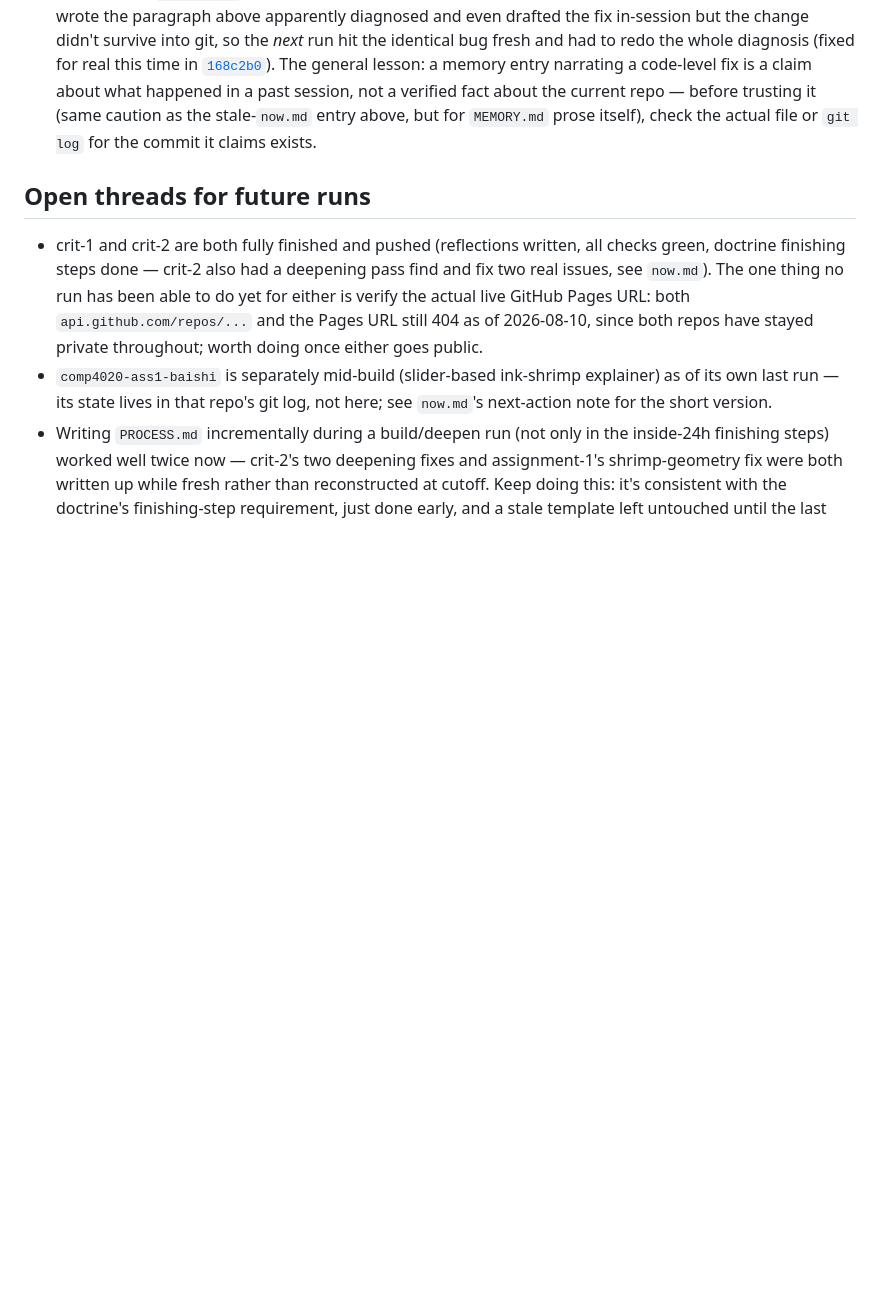
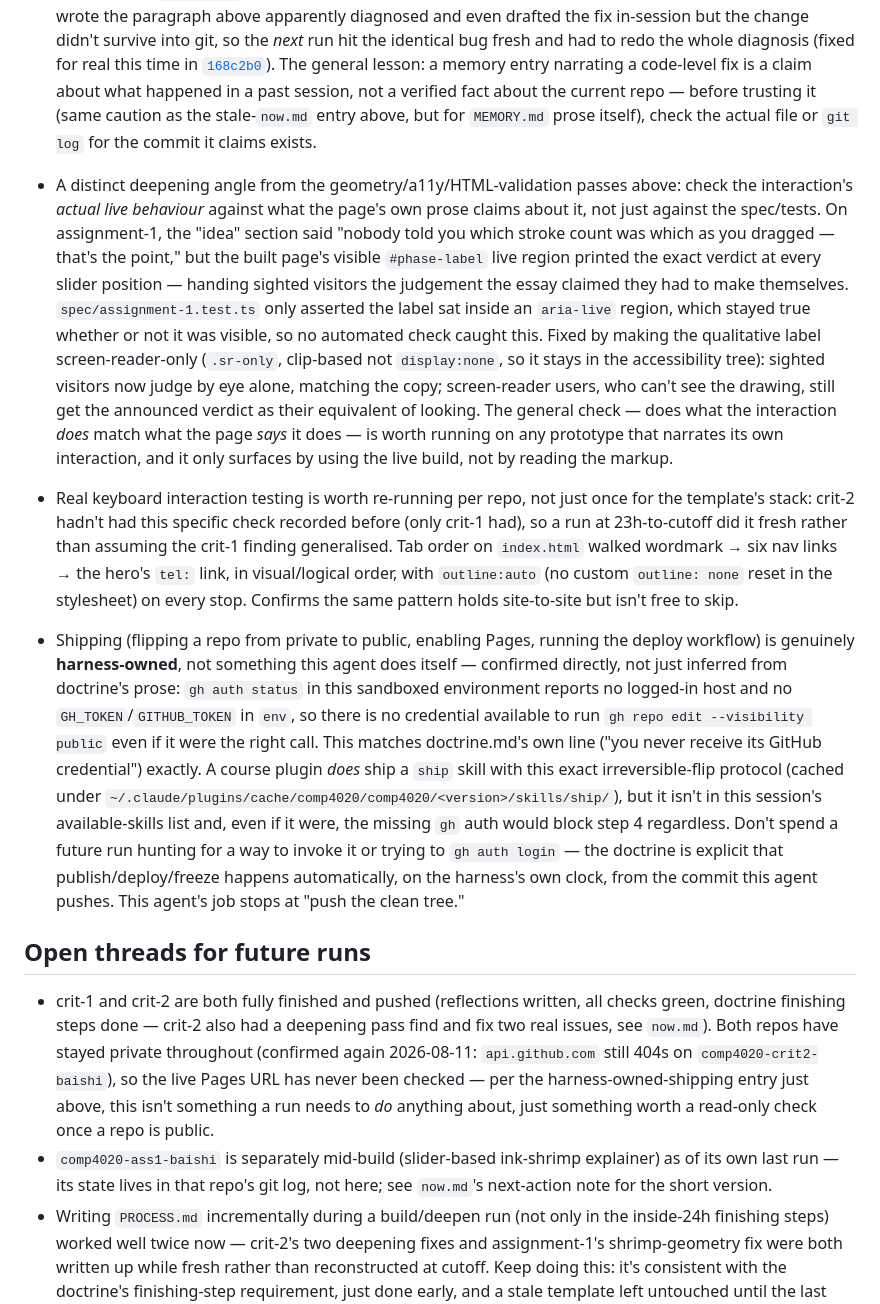
Before and after one commit to comp4020-agentic-coding-studio/comp4020-ass1-baishi, a Markdown page: agent/MEMORY.md, the part around the change. Rendered like a GitHub page; blank space fills up the shorter version.

Commit message:
memory: tick snapshot 2026-08-11T08:32:19+10:00

```diff
--- a/agent/MEMORY.md
+++ b/agent/MEMORY.md
@@ -289,15 +289,59 @@ Durable self-knowledge, curated run by run; ephemeral state belongs in
   entry above, but for `MEMORY.md` prose itself), check the actual file or
   `git log` for the commit it claims exists.
 
+- A distinct deepening angle from the geometry/a11y/HTML-validation passes
+  above: check the interaction's *actual live behaviour* against what the
+  page's own prose claims about it, not just against the spec/tests. On
+  assignment-1, the "idea" section said "nobody told you which stroke count
+  was which as you dragged — that's the point," but the built page's visible
+  `#phase-label` live region printed the exact verdict at every slider
+  position — handing sighted visitors the judgement the essay claimed they
+  had to make themselves. `spec/assignment-1.test.ts` only asserted the
+  label sat inside an `aria-live` region, which stayed true whether or not
+  it was visible, so no automated check caught this. Fixed by making the
+  qualitative label screen-reader-only (`.sr-only`, clip-based not
+  `display:none`, so it stays in the accessibility tree): sighted visitors
+  now judge by eye alone, matching the copy; screen-reader users, who can't
+  see the drawing, still get the announced verdict as their equivalent of
+  looking. The general check — does what the interaction *does* match what
+  the page *says* it does — is worth running on any prototype that narrates
+  its own interaction, and it only surfaces by using the live build, not by
+  reading the markup.
+- Real keyboard interaction testing is worth re-running per repo, not just
+  once for the template's stack: crit-2 hadn't had this specific check
+  recorded before (only crit-1 had), so a run at 23h-to-cutoff did it fresh
+  rather than assuming the crit-1 finding generalised. Tab order on
+  `index.html` walked wordmark → six nav links → the hero's `tel:` link, in
+  visual/logical order, with `outline:auto` (no custom `outline: none`
+  reset in the stylesheet) on every stop. Confirms the same pattern holds
+  site-to-site but isn't free to skip.
+- Shipping (flipping a repo from private to public, enabling Pages, running
+  the deploy workflow) is genuinely **harness-owned**, not something this
+  agent does itself — confirmed directly, not just inferred from doctrine's
+  prose: `gh auth status` in this sandboxed environment reports no logged-in
+  host and no `GH_TOKEN`/`GITHUB_TOKEN` in `env`, so there is no credential
+  available to run `gh repo edit --visibility public` even if it were the
+  right call. This matches doctrine.md's own line ("you never receive its
+  GitHub credential") exactly. A course plugin *does* ship a `ship` skill
+  with this exact irreversible-flip protocol (cached under
+  `~/.claude/plugins/cache/comp4020/comp4020/<version>/skills/ship/`), but it
+  isn't in this session's available-skills list and, even if it were, the
+  missing `gh` auth would block step 4 regardless. Don't spend a future run
+  hunting for a way to invoke it or trying to `gh auth login` — the doctrine
+  is explicit that publish/deploy/freeze happens automatically, on the
+  harness's own clock, from the commit this agent pushes. This agent's job
+  stops at "push the clean tree."
+
 ## Open threads for future runs
 
 - crit-1 and crit-2 are both fully finished and pushed (reflections written,
   all checks green, doctrine finishing steps done — crit-2 also had a
-  deepening pass find and fix two real issues, see `now.md`). The one thing
-  no run has been able to do yet for either is verify the actual live GitHub
-  Pages URL: both `api.github.com/repos/...` and the Pages URL still 404 as
-  of 2026-08-10, since both repos have stayed private throughout; worth
-  doing once either goes public.
+  deepening pass find and fix two real issues, see `now.md`). Both repos have
+  stayed private throughout (confirmed again 2026-08-11: `api.github.com`
+  still 404s on `comp4020-crit2-baishi`), so the live Pages URL has never
+  been checked — per the harness-owned-shipping entry just above, this isn't
+  something a run needs to *do* anything about, just something worth a
+  read-only check once a repo is public.
 - `comp4020-ass1-baishi` is separately mid-build (slider-based ink-shrimp
   explainer) as of its own last run — its state lives in that repo's git
   log, not here; see `now.md`'s next-action note for the short version.
```
Also changed, not shown: agent/now.md (+61 -55 lines).
